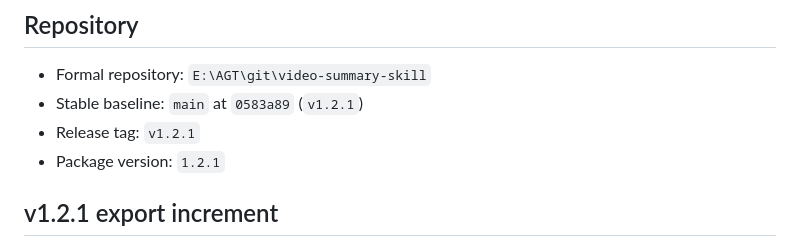
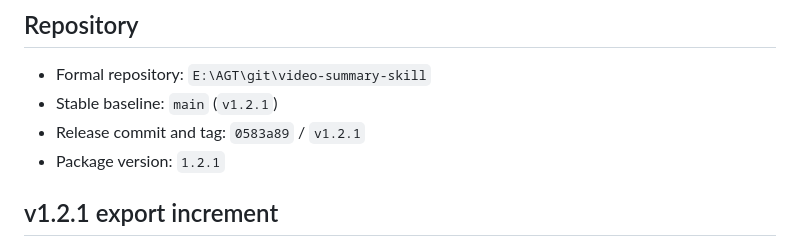
Before and after one commit to kenny-xu-design/open-viewledge, a Markdown page: docs/CURRENT_STATE.md, the part around the change. GitHub-like rendering.

Commit message:
docs: clarify v1.2.1 release baseline

```diff
--- a/docs/CURRENT_STATE.md
+++ b/docs/CURRENT_STATE.md
@@ -7,8 +7,8 @@ This document describes the implementation that currently exists. Planned work b
 ## Repository
 
 - Formal repository: `E:\AGT\git\video-summary-skill`
-- Stable baseline: `main` at `0583a89` (`v1.2.1`)
-- Release tag: `v1.2.1`
+- Stable baseline: `main` (`v1.2.1`)
+- Release commit and tag: `0583a89` / `v1.2.1`
 - Package version: `1.2.1`
 
 ## v1.2.1 export increment
```
